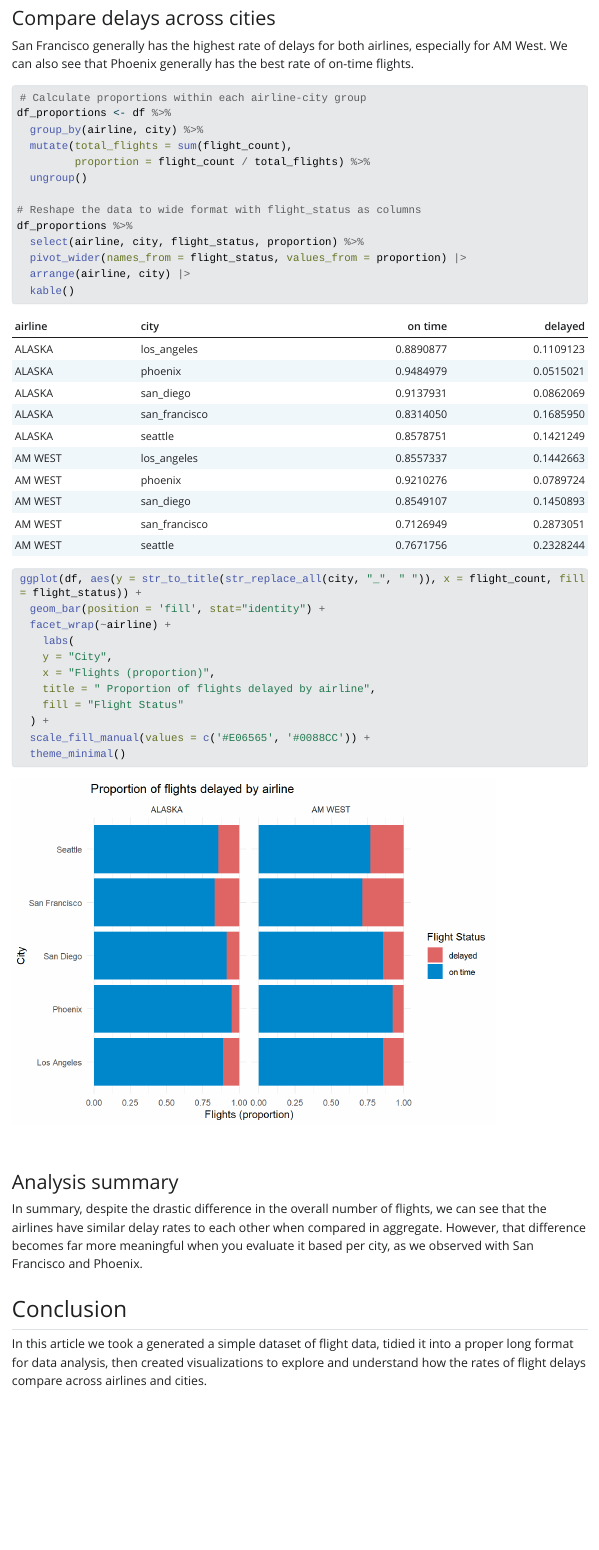
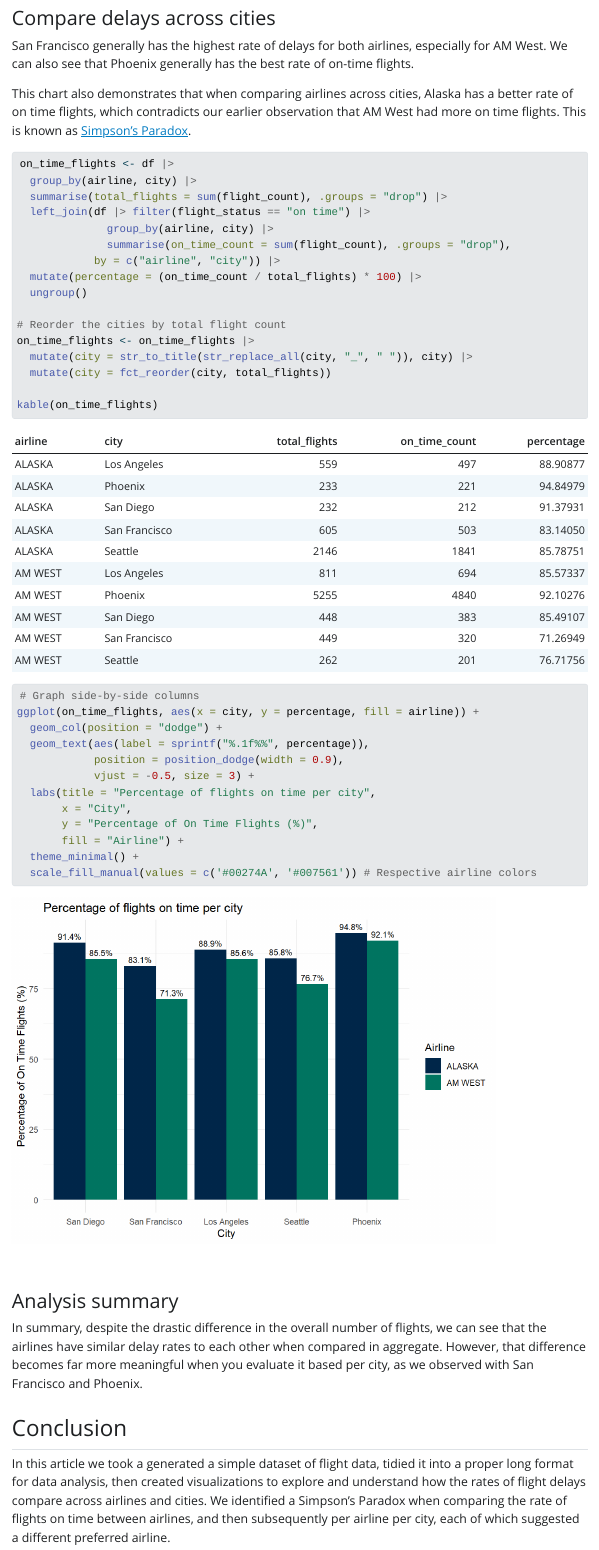
Before and after one commit to kevinhav/buffalo_blizzards, a Quarto document (assignment_5_redo/flight_delays.qmd): the page in a window 1100 px wide, from 5310 px down before the commit and from 5280 px down after it, so that both start at the same text. The pictures show the output file assignment_5_redo/flight_delays.html that the author committed with the source, opened offline; Quarto's library style sheets are replaced by a plain one without menus; long lines of code are wrapped.

Commit message:
updated assignment_5

````diff
--- a/assignment_5_redo/flight_delays.qmd
+++ b/assignment_5_redo/flight_delays.qmd
@@ -130,35 +129,42 @@
 
 San Francisco generally has the highest rate of delays for both airlines, especially for AM West. We can also see that Phoenix generally has the best rate of on-time flights.
 
+This chart also demonstrates that when comparing airlines across cities, Alaska has a better rate of on time flights, which contradicts our earlier observation that AM West had more on time flights. This is known as [Simpson's Paradox](https://en.wikipedia.org/wiki/Simpson%27s_paradox).
+
 ```{r}
-# Calculate proportions within each airline-city group
-df_proportions <- df %>%
-  group_by(airline, city) %>%
-  mutate(total_flights = sum(flight_count),
-         proportion = flight_count / total_flights) %>%
+on_time_flights <- df |>
+  group_by(airline, city) |>
+  summarise(total_flights = sum(flight_count), .groups = "drop") |>
+  left_join(df |> filter(flight_status == "on time") |>
+              group_by(airline, city) |>
+              summarise(on_time_count = sum(flight_count), .groups = "drop"),
+            by = c("airline", "city")) |>
+  mutate(percentage = (on_time_count / total_flights) * 100) |>
   ungroup()
 
-# Reshape the data to wide format with flight_status as columns
-df_proportions %>%
-  select(airline, city, flight_status, proportion) %>%
-  pivot_wider(names_from = flight_status, values_from = proportion) |>
-  arrange(airline, city) |>
-  kable()
+# Reorder the cities by total flight count
+on_time_flights <- on_time_flights |>
+  mutate(city = str_to_title(str_replace_all(city, "_", " ")), city) |>
+  mutate(city = fct_reorder(city, total_flights))
 
+kable(on_time_flights)
 ```
 
+
 ```{r}
-ggplot(df, aes(y = str_to_title(str_replace_all(city, "_", " ")), x = flight_count, fill = flight_status)) +
-  geom_bar(position = 'fill', stat="identity") +
-  facet_wrap(~airline) +
-    labs(
-    y = "City",
-    x = "Flights (proportion)",
-    title = " Proportion of flights delayed by airline",
-    fill = "Flight Status"
-  ) +
-  scale_fill_manual(values = c('#E06565', '#0088CC')) +
-  theme_minimal()
+
+# Graph side-by-side columns
+ggplot(on_time_flights, aes(x = city, y = percentage, fill = airline)) +
+  geom_col(position = "dodge") +
+  geom_text(aes(label = sprintf("%.1f%%", percentage)),
+            position = position_dodge(width = 0.9),
+            vjust = -0.5, size = 3) +
+  labs(title = "Percentage of flights on time per city",
+       x = "City",
+       y = "Percentage of On Time Flights (%)",
+       fill = "Airline") +
+  theme_minimal() +
+  scale_fill_manual(values = c('#00274A', '#007561')) # Respective airline colors
 ```
 
 ### Analysis summary
@@ -167,4 +173,4 @@
 
 ## Conclusion
 
-In this article we took a generated a simple dataset of flight data, tidied it into a proper long format for data analysis, then created visualizations to explore and understand how the rates of flight delays compare across airlines and cities.
+In this article we took a generated a simple dataset of flight data, tidied it into a proper long format for data analysis, then created visualizations to explore and understand how the rates of flight delays compare across airlines and cities. We identified a Simpson's Paradox when comparing the rate of flights on time between airlines, and then subsequently per airline per city, each of which suggested a different preferred airline.
````
Also changed, not shown: assignment_5_redo/flight_delays.html, assignment_5_redo/flight_delays_files/figure-html/unnamed-chunk-5-1.png, assignment_5_redo/flight_delays_files/figure-html/unnamed-chunk-7-1.png, assignment_5_redo/flight_delays_files/figure-html/unnamed-chunk-9-1.png, assignment_5_redo/flight_delays.qmd (15 more changed lines).
